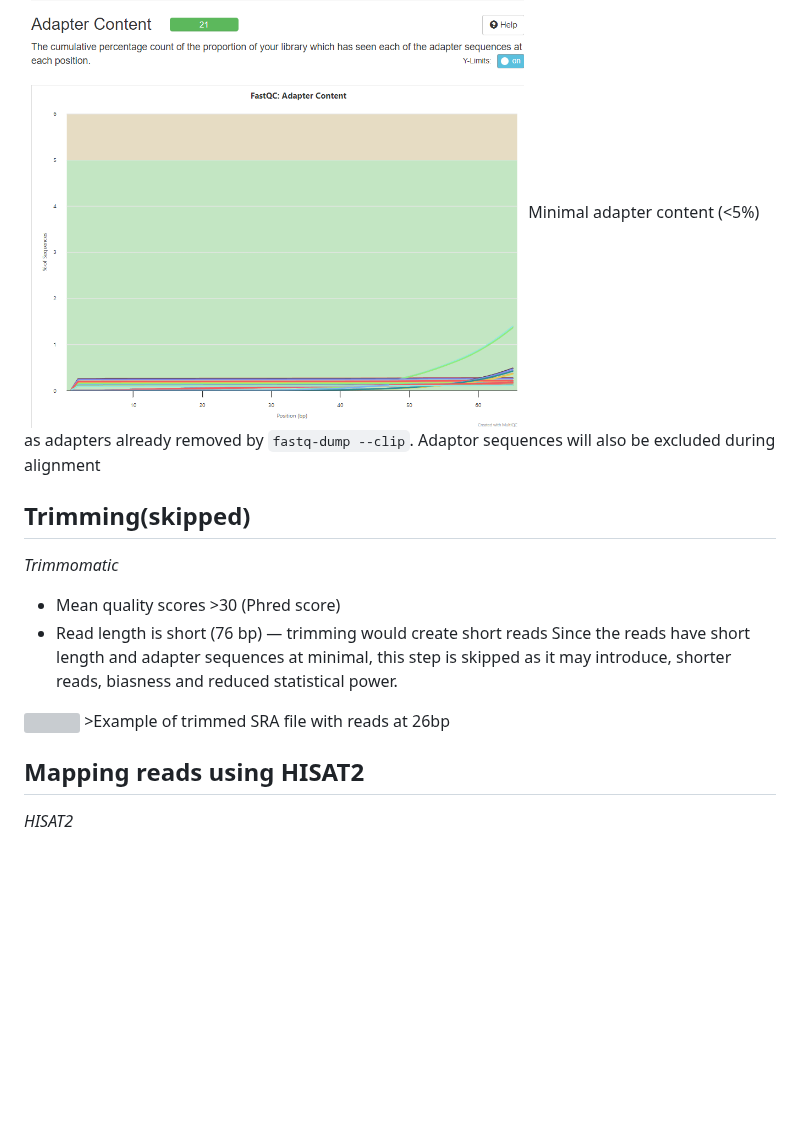
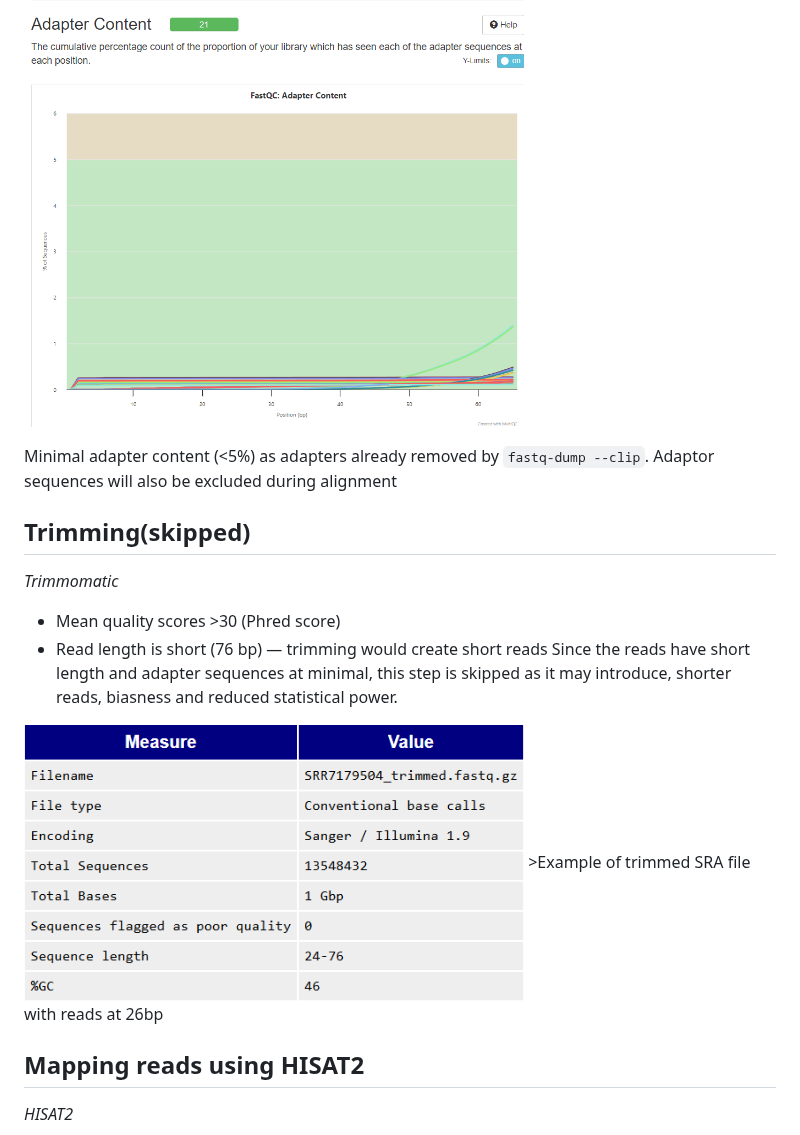
Before and after one commit to AminaHanan246/bulk_rna_seq_prj, a Markdown page: README.md, the part around one of its changes. Rendered like a GitHub page; blank space fills up the shorter version; grey boxes are pictures that could not be loaded.

Commit message:
updating results

```diff
--- a/README.md
+++ b/README.md
@@ -94,5 +96,6 @@ The mean quality scores >30 (Phred score) and have high-confidence base calls
 The GC content is around ideal content and library is prepared well
 <img src="results/Multiqc_report_adapter_content.png" width="500" height="425"/>
+
 Minimal adapter content (<5%) as adapters already removed by `fastq-dump --clip`. Adaptor sequences will also be excluded during alignment
 
 Trimming(skipped)
@@ -103,7 +106,7 @@ Trimming(skipped)
 - Read length is short (76 bp) — trimming would create short reads
 Since the reads have short length and adapter sequences at minimal, this step is skipped as it may introduce, shorter reads, biasness and reduced statistical power.
 
-<img src="results/post_trim_SRR.png.png" width="500" height="425"/>
+<img src="results/post_trim_SRR.png" width="500" height="425"/>
 >Example of trimmed SRA file with reads at 26bp
 
 Mapping reads using HISAT2
```
Also changed, not shown: other parts of README.md (+2 -0 lines).
